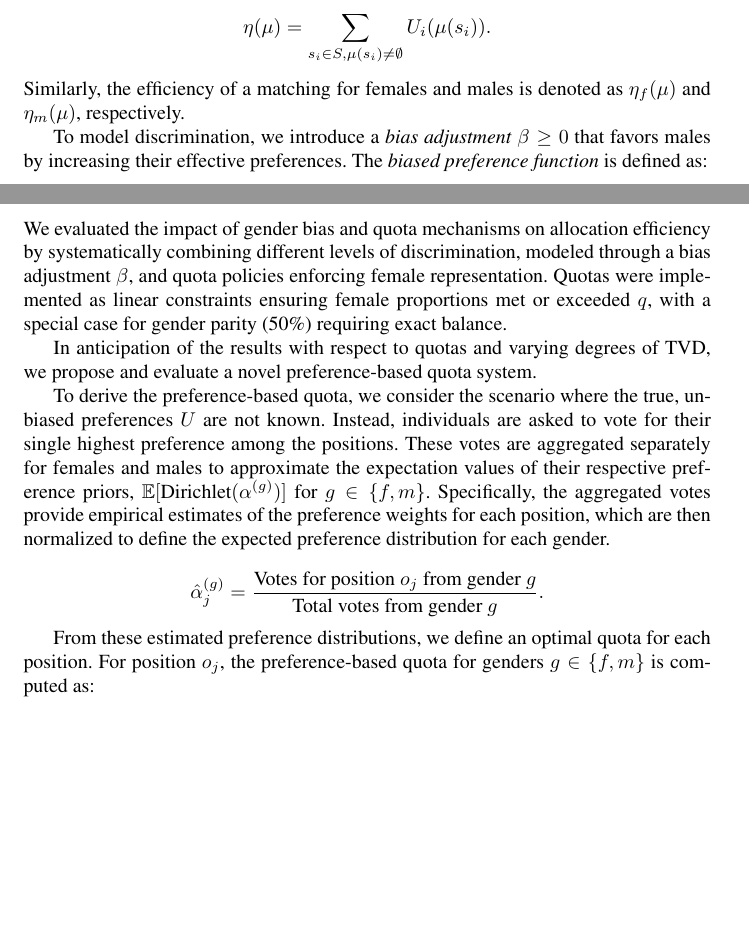
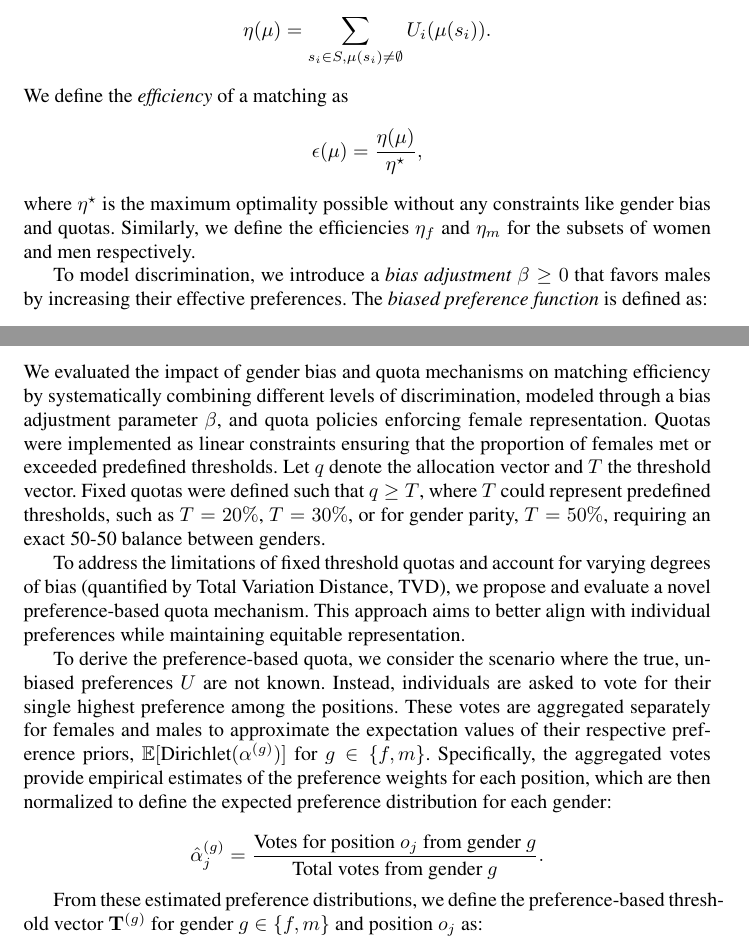
Before and after one commit to FlorianWilhelm/flairs25-gender-bias, a LaTeX paper (latex/main.tex): two parts of pages 3 and 5 of 9 before the commit and two parts of pages 3 and 5 of 10 after it, joined at a grey line, cut so that both start at the same text, the shorter picture padded with empty space. Compiled offline with pdfLaTeX; a LaTeX package or settings file that is missing is left out; a missing bibliography style is replaced by a similar one.

Commit message:
Updated latex file

```diff
--- a/latex/main.tex
+++ b/latex/main.tex
@@ -84,7 +84,10 @@ The \textit{efficiency} of a matching \( \mu \) is defined as the total sum of s
 \[
 \eta(\mu) = \sum_{s_i \in S, \mu(s_i) \neq \emptyset} U_i(\mu(s_i)).
 \]
-Similarly, the efficiency of a matching for females and males is denoted as \( \eta_f(\mu) \) and \( \eta_m(\mu) \), respectively.
+We define the \textit{efficiency} of a matching as
+\[
+\epsilon(\mu)=\frac{\eta(\mu)}{\eta^{\star}},
+\]
+where \(\eta^{\star}\) is the maximum optimality possible without any constraints like gender bias and quotas. Similarly, we define the efficiencies \( \eta_f \) and \( \eta_m\) for the subsets of women and men respectively.
 
 To model discrimination, we introduce a \textit{bias adjustment} \( \beta \geq 0 \) that favors males by increasing their effective preferences. The \textit{biased preference function} is defined as:
-\begin{equation}
@@ -165,16 +169,16 @@ The generative process is governed by the preference concentration \( \alpha_\ma
 
 \section{Evaluation}
 
-We evaluated the impact of gender bias and quota mechanisms on allocation efficiency by systematically combining different levels of discrimination, modeled through a bias adjustment \( \beta \), and quota policies enforcing female representation. Quotas were implemented as linear constraints ensuring female proportions met or exceeded \( q \), with a special case for gender parity (50\%) requiring exact balance.
+We evaluated the impact of gender bias and quota mechanisms on matching efficiency by systematically combining different levels of discrimination, modeled through a bias adjustment parameter \( \beta \), and quota policies enforcing female representation. Quotas were implemented as linear constraints ensuring that the proportion of females met or exceeded predefined thresholds. Let \( q \) denote the allocation vector and \( T \) the threshold vector. Fixed quotas were defined such that \( q \geq T \), where \( T \) could represent predefined thresholds, such as \( T = 20\%\), \( T = 30\%\), or for gender parity, \( T = 50\%\), requiring an exact 50-50 balance between genders.
 
-In anticipation of the results with respect to quotas and varying degrees of TVD, we propose and evaluate a novel preference-based quota system.
+To address the limitations of fixed threshold quotas and account for varying degrees of bias (quantified by Total Variation Distance, TVD), we propose and evaluate a novel preference-based quota mechanism. This approach aims to better align with individual preferences while maintaining equitable representation.
 
-To derive the preference-based quota, we consider the scenario where the true, unbiased preferences \( U \) are not known. Instead, individuals are asked to vote for their single highest preference among the positions. These votes are aggregated separately for females and males to approximate the expectation values of their respective preference priors, \( \mathbb{E}[\textrm{Dirichlet}(\alpha^{(g)})] \) for \( g\in\{f, m\} \). Specifically, the aggregated votes provide empirical estimates of the preference weights for each position, which are then normalized to define the expected preference distribution for each gender.
+To derive the preference-based quota, we consider the scenario where the true, unbiased preferences \( U \) are not known. Instead, individuals are asked to vote for their single highest preference among the positions. These votes are aggregated separately for females and males to approximate the expectation values of their respective preference priors, \( \mathbb{E}[\textrm{Dirichlet}(\alpha^{(g)})] \) for \( g \in \{f, m\} \). Specifically, the aggregated votes provide empirical estimates of the preference weights for each position, which are then normalized to define the expected preference distribution for each gender:
 
 \[
 \hat{\alpha}^{(g)}_j = \frac{\text{Votes for position } o_j \text{ from gender } g}{\text{Total votes from gender } g}.
 \]
 
-From these estimated preference distributions, we define an optimal quota for each position. For position \( o_j \), the preference-based quota for genders \( g\in\{f, m\} \) is computed as:
+From these estimated preference distributions, we define the preference-based threshold vector \( \mathbf{T}^{(g)} \) for gender \( g \in \{f, m\} \) and position \( o_j \) as:
 
 \[
```
Also changed, not shown: latex/main.tex (24 more changed lines).
